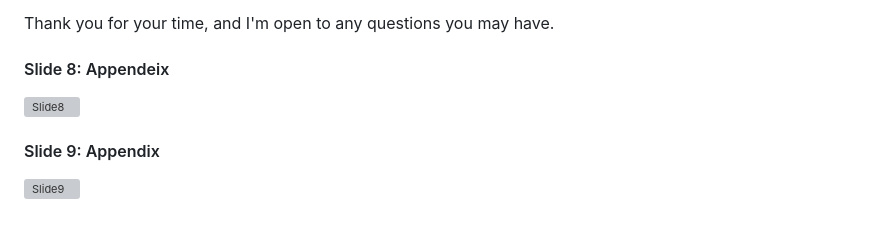
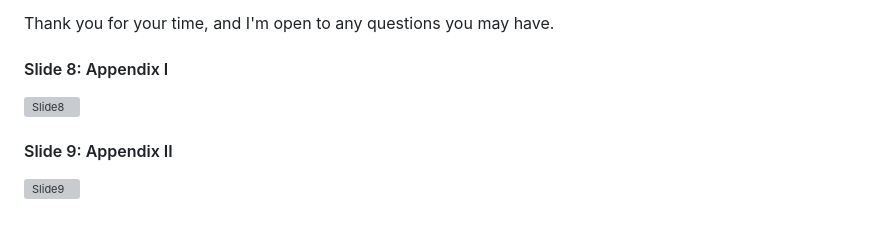
Before and after one commit to lanhoang82/Data-Portfolio-1, a Markdown page: 6. Excel - Business Performance Analysis - Data Transformation + Charts + PPT Deck/README.md, the part around the change. Drawn GitHub-style; grey boxes are pictures that could not be loaded.

```diff
--- a/6. Excel - Business Performance Analysis - Data Transformation + Charts + PPT Deck/README.md
+++ b/6. Excel - Business Performance Analysis - Data Transformation + Charts + PPT Deck/README.md
@@ -79,8 +79,8 @@ I would now like to conclude with our recommendations for next year's event:
 
 Thank you for your time, and I'm open to any questions you may have.
 
-#### Slide 8: Appendeix
+#### Slide 8: Appendix I
 ![Slide8](https://github.com/lanhoang82/Data-Portfolio-1/assets/47191803/cb55330d-dd78-497a-af07-6887fb3878be)
 
-#### Slide 9: Appendix
+#### Slide 9: Appendix II
 ![Slide9](https://github.com/lanhoang82/Data-Portfolio-1/assets/47191803/2ef2190d-57d7-41e4-947b-e2dc4bcf96ea)
```
